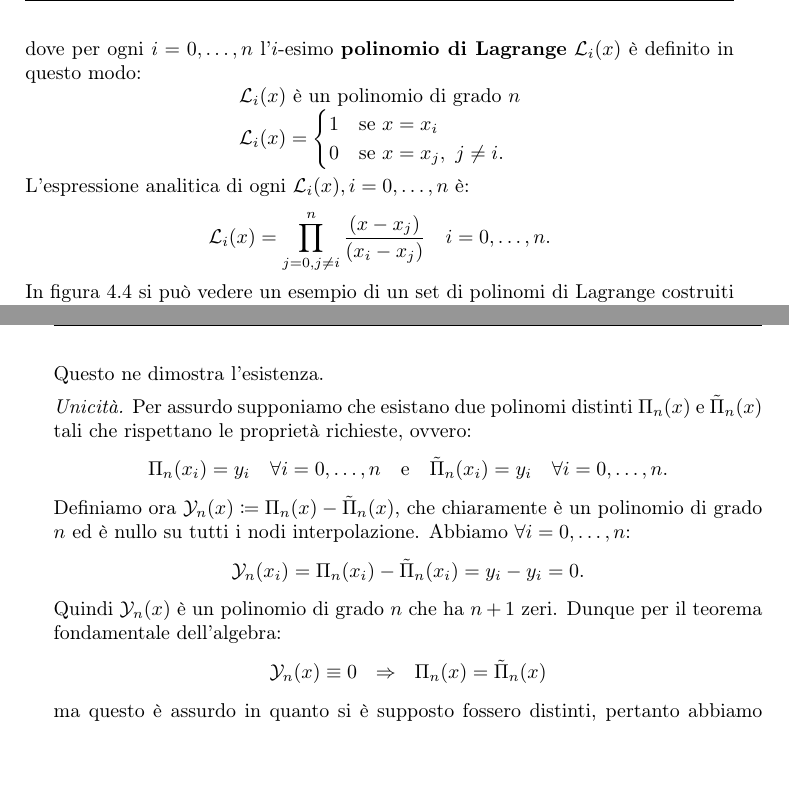
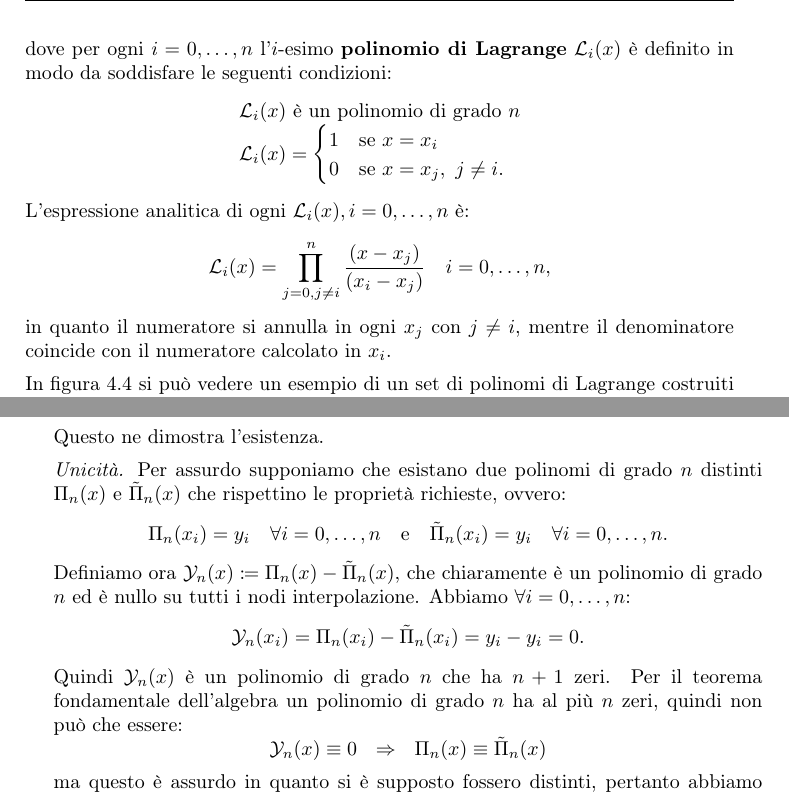
Before and after one commit to fubinitonelli/matematica-numerica, a LaTeX thesis (main.tex, which reads capitoli/04-approssimazione-funzioni-dati.tex): two parts of pages 72 and 73 of 176, joined at a grey line, cut so that both start at the same text, the shorter picture padded with empty space. Compiled offline with pdfLaTeX.

Commit message:
Chiarimenti dimostrazione Polinomio di Lagrange

```diff
--- a/capitoli/04-approssimazione-funzioni-dati.tex
+++ b/capitoli/04-approssimazione-funzioni-dati.tex
@@ -213,7 +213,7 @@ con $a_{0} ,a_{1} ,\dotsc ,a_{n} \in \mathbb{R}$ da determinare imponendo i vinc
 \begin{equation*}
 \mathbb{P}^{n} =\operatorname{span}\{\mathcal{L}_{0}(x) ,\dotsc ,\mathcal{L}_{n}(x)\}
 \end{equation*}
-dove per ogni $i=0,\dotsc ,n$ l'$i$-esimo \textbf{polinomio di Lagrange}\index{polinomio!di Lagrange} $\mathcal{L}_{i}(x)$ è definito in questo modo:
+dove per ogni $i=0,\dotsc ,n$ l'$i$-esimo \textbf{polinomio di Lagrange}\index{polinomio!di Lagrange} $\mathcal{L}_{i}(x)$ è definito in modo da soddisfare le seguenti condizioni:
 \begin{equation*}
 \begin{array}{{>{\displaystyle}l}}
 \mathcal{L}_{i}(x) \ \text{è un polinomio di grado} \ n\\
@@ -225,8 +225,10 @@ dove per ogni $i=0,\dotsc ,n$ l'$i$-esimo \textbf{polinomio di Lagrange}\index{p
 \end{equation*}
 L'espressione analitica di ogni $\mathcal{L}_{i}(x) ,i=0,\dotsc ,n$ è:
 \begin{equation*}
-\mathcal{L}_{i}(x) =\prod ^{n}_{j=0,j\neq i}\frac{( x-x_{j})}{( x_{i} -x_{j})} \quad i=0,\dotsc ,n.
+\mathcal{L}_{i}(x) =\prod ^{n}_{j=0,j\neq i}\frac{( x-x_{j})}{( x_{i} -x_{j})} \quad i=0,\dotsc ,n,
 \end{equation*}
+in quanto il numeratore si annulla in ogni $x_j$ con $j\ne i$, mentre il denominatore coincide con il numeratore calcolato in $x_i$.
+
 In figura \ref{fig-polinomi-lagrange} si può vedere un esempio di un set di polinomi di Lagrange costruiti su un specifico insieme di nodi.
 \fg[Polinomi di Lagrange nei nodi $x_{i}=1,3,4,6,8$.]{0.75}{fig-polinomi-lagrange}
 
@@ -240,7 +242,7 @@ Ovvero in forma compatta otteniamo:
 \end{equation*}
 Questo ne dimostra l'esistenza.
 
-\textit{Unicità.} Per assurdo supponiamo che esistano due polinomi distinti $\Pi _{n}(x)$ e $\tilde{\Pi }_{n}(x)$ tali che rispettano le proprietà richieste, ovvero:
+\textit{Unicità.} Per assurdo supponiamo che esistano due polinomi di grado $n$ distinti $\Pi _{n}(x)$ e $\tilde{\Pi }_{n}(x)$ che rispettino le proprietà richieste, ovvero:
 \begin{equation*}
 \Pi _{n}( x_{i}) =y_{i} \quad \forall i=0,\dotsc ,n \quad \text{e} \quad \tilde{\Pi }_{n}( x_{i}) =y_{i} \quad \forall i=0,\dotsc ,n.
 \end{equation*}
@@ -251,9 +253,9 @@ $$
 	=y_{i} -y_{i}
 	=0.
 $$
-Quindi $\mathcal{Y}_{n}(x)$ è un polinomio di grado $n$ che ha $n+1$ zeri. Dunque per il teorema fondamentale dell'algebra:
+Quindi $\mathcal{Y}_{n}(x)$ è un polinomio di grado $n$ che ha $n+1$ zeri. Per il teorema fondamentale dell'algebra un polinomio di grado $n$ ha al più $n$ zeri, quindi non può che essere:
 \begin{equation*}
-\mathcal{Y}_{n}(x) \equiv 0\ \ \Rightarrow \ \ \Pi _{n}(x) =\tilde{\Pi }_{n}(x)
+\mathcal{Y}_{n}(x) \equiv 0\ \ \Rightarrow \ \ \Pi _{n}(x) \equiv \tilde{\Pi }_{n}(x)
 \end{equation*}
 ma questo è assurdo in quanto si è supposto fossero distinti, pertanto abbiamo dimostrato l'unicità. \textqed
 
```
